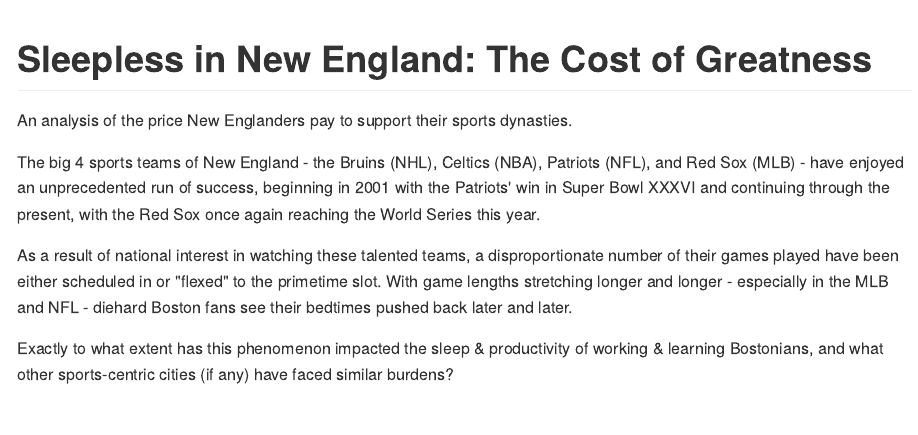
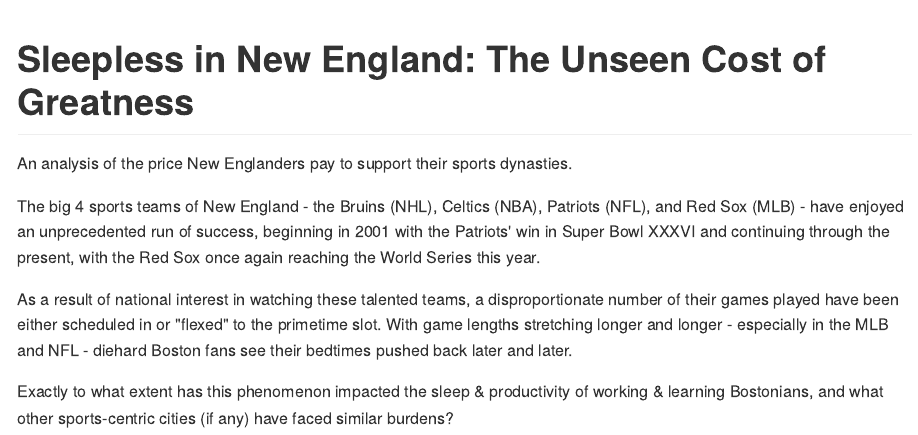
Before and after one commit to cgrilson7/sleepless, an R Markdown document (README.Rmd): the page in a window 1100 px wide, from its top. The pictures show the output file README.md that the author committed with the source, drawn offline in the style of GitHub.

Commit message:
Updated README Title

```diff
--- a/README.Rmd
+++ b/README.Rmd
@@ -1,5 +1,5 @@
 ---
-title: "Sleepless in New England: The Cost of Greatness"
+title: "Sleepless in New England: The Unseen Cost of Greatness"
 output: github_document
 ---
 
```
Also changed, not shown: README.md.
